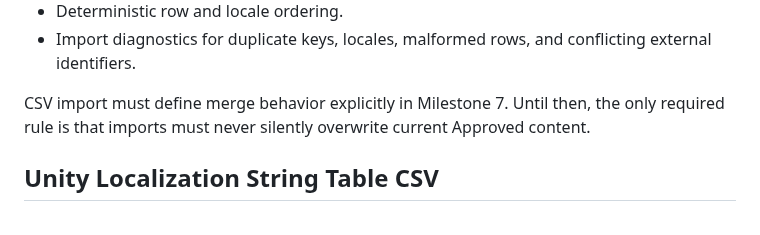
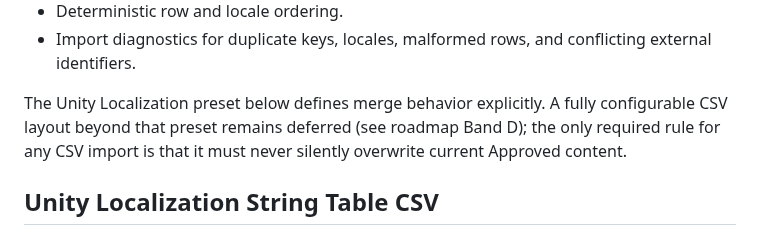
Before and after one commit to TimoKuronen/Localizer, a Markdown page: docs/catalog-and-formats.md, the part around the change. Drawn GitHub-style.

```diff
--- a/docs/catalog-and-formats.md
+++ b/docs/catalog-and-formats.md
@@ -258,7 +258,7 @@ Minimum capabilities:
 - Deterministic row and locale ordering.
 - Import diagnostics for duplicate keys, locales, malformed rows, and conflicting external identifiers.
 
-CSV import must define merge behavior explicitly in Milestone 7. Until then, the only required rule is that imports must never silently overwrite current Approved content.
+The Unity Localization preset below defines merge behavior explicitly. A fully configurable CSV layout beyond that preset remains deferred (see roadmap Band D); the only required rule for any CSV import is that it must never silently overwrite current Approved content.
 
 ## Unity Localization String Table CSV
 
```
Also changed, not shown: README.md (+18 -34 lines), docs/images/desktop.png (added), 8 other files.
